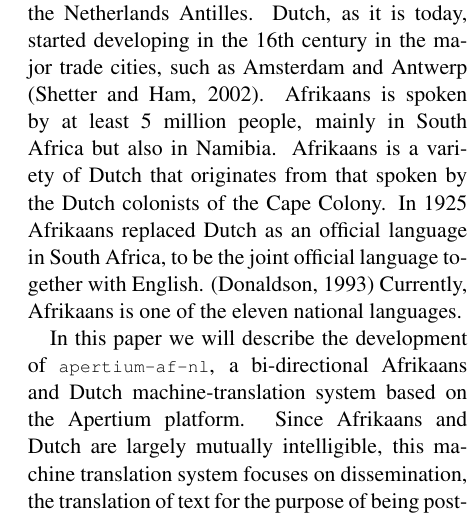
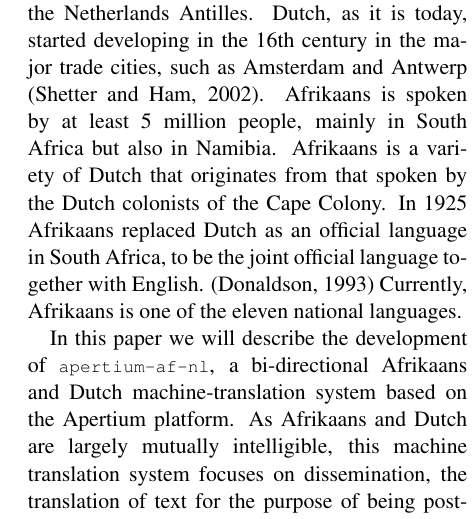
Before and after one commit to apertium/apertium-afr-nld, a LaTeX paper (paper/eamt11afnl.tex): part of one column of page 1 of 9, cut so that both start at the same text. Compiled offline with pdfLaTeX.

Commit message:
As Afrikaans and Dutch are... "Since" is temporal

```diff
--- a/paper/eamt11afnl.tex
+++ b/paper/eamt11afnl.tex
@@ -69,7 +69,7 @@ be the joint official language together with English. \cite{Donaldson:93} Curren
 eleven national languages.
 
 In this paper we will describe the development of {\small {\tt apertium-af-nl}}, a bi-directional Afrikaans
-and Dutch machine-translation system based on the Apertium platform. Since Afrikaans and Dutch
+and Dutch machine-translation system based on the Apertium platform. As Afrikaans and Dutch
 are largely mutually intelligible, this machine translation system focuses on dissemination, the
 translation of text for the purpose of being post-edited and then being published.
 
```
